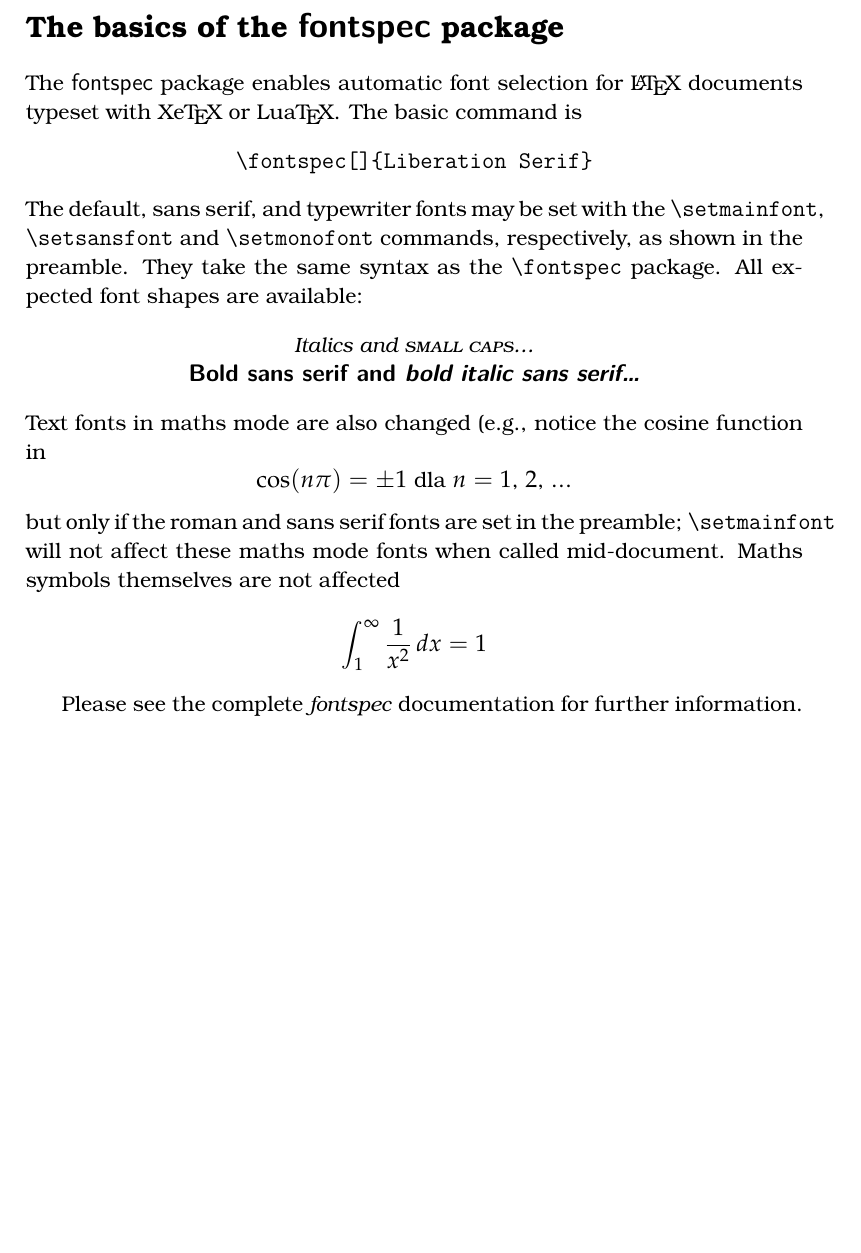
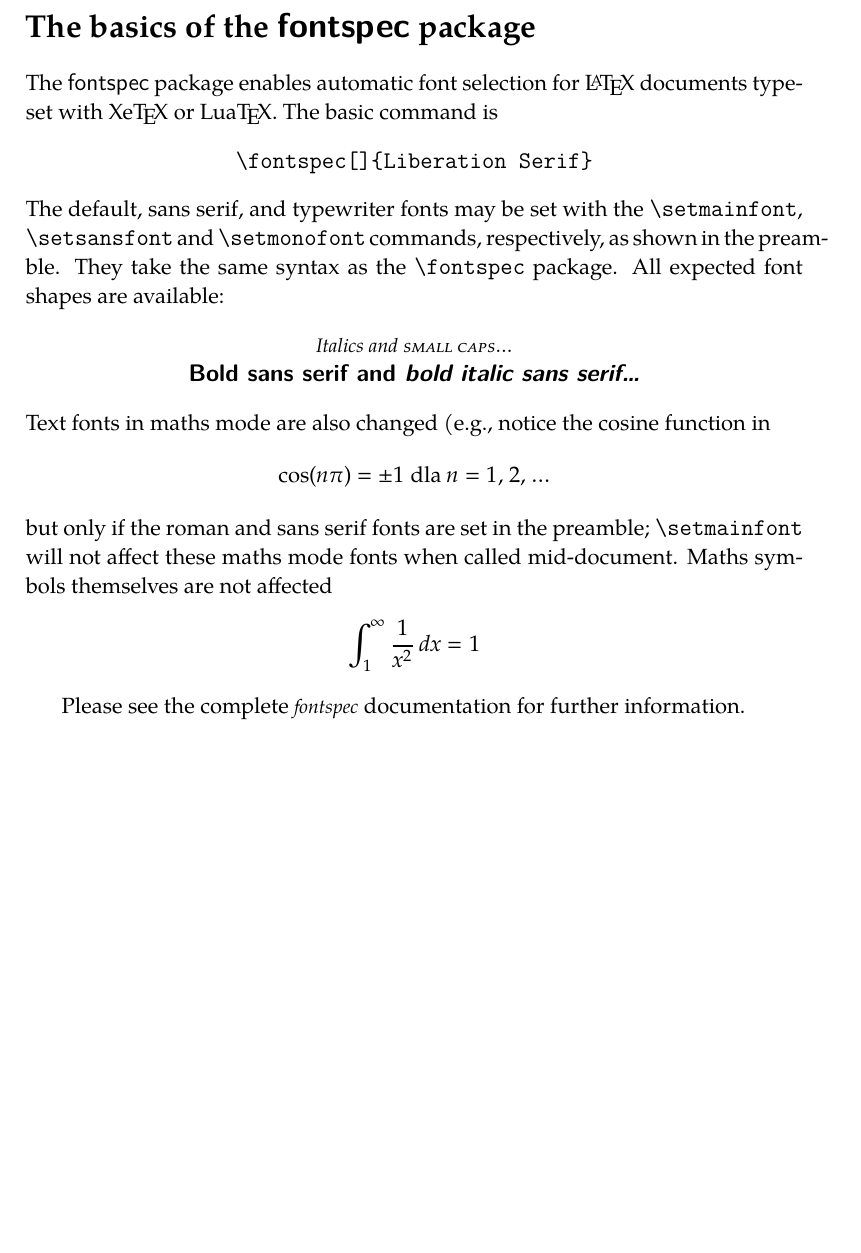
Before and after one commit to wbzyl/texworks-templates, a LaTeX document (templates/Basic XeLaTeX documents/fonty-math.tex): part of the page, cut so that both start at the same text, the shorter picture padded with empty space. Compiled offline with XeLaTeX; a missing font is replaced by an installed copy or a similar font.

Commit message:
Update templates/Basic XeLaTeX documents/fonty-math.tex

```diff
--- a/templates/Basic XeLaTeX documents/fonty-math.tex
+++ b/templates/Basic XeLaTeX documents/fonty-math.tex
@@ -3,13 +3,14 @@
 
 \documentclass[a4paper,12pt]{article}
 
-\usepackage{fontspec,xunicode}
+\usepackage{fontspec,xunicode,xltxtra}
 \defaultfontfeatures{Ligatures=TeX,Scale=MatchLowercase}
-\usepackage{mathpazo}
 
-\setmainfont{TeX Gyre Bonum}
-%\setsansfont{TeX Gyre Heros}
-%\setmonofont{DejaVu Sans Mono}
+\usepackage{unicode-math}
+\usepackage{amsmath}
+
+\setmainfont{TeX Gyre Pagella}
+\setmathfont{Asana Math}
 
 \begin{document}
 \pagestyle{empty}
@@ -46,3 +47,8 @@ $$
 Please see the complete \emph{fontspec} documentation for further information.
 
 \end{document}
+
+
+Fonty do składania matematyki:
+
+  \usepackage{mathpazo}
```
